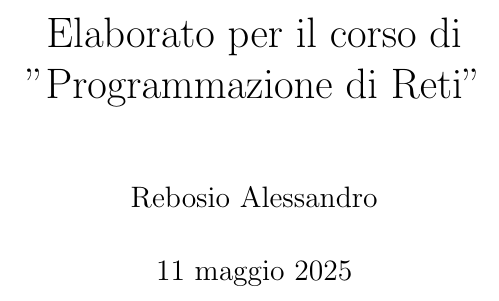
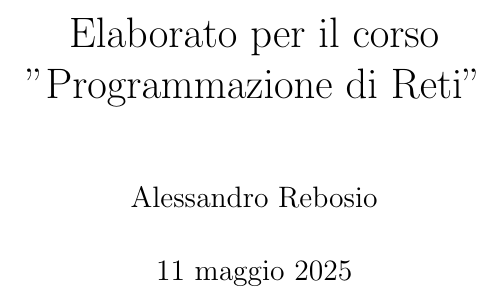
Before and after one commit to alessandrorebosio/NET25-httpServer, a LaTeX document (report/report.tex): part of page 1 of 11, cut so that both start at the same text. Compiled offline with pdfLaTeX.

Commit message:
update report cover

```diff
--- a/report/report.tex
+++ b/report/report.tex
@@ -12,8 +12,8 @@
 
 \usepackage[italian]{cleveref}
 
-\title{Elaborato per il corso di\\''Programmazione di Reti''}
-\author{Rebosio Alessandro}
+\title{Elaborato per il corso\\''Programmazione di Reti''}
+\author{Alessandro Rebosio}
 \date{\today}
 
 \begin{document}
```
Also changed, not shown: report/report.pdf.
